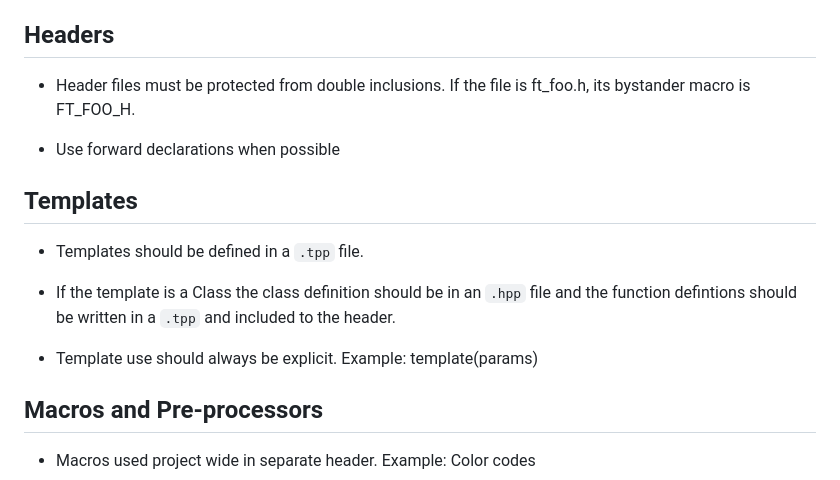
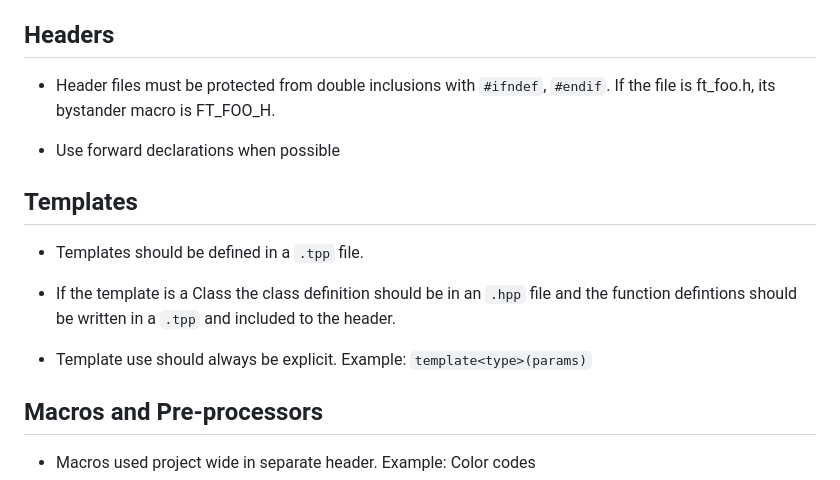
Before and after one commit to jboucher154/WebServ, a Markdown page: project_standards/standards.md, the part around the change. Drawn GitHub-style.

Commit message:
update header notes, add formating to tempate example

```diff
--- a/project_standards/standards.md
+++ b/project_standards/standards.md
@@ -162,9 +162,10 @@ type
 
 ## Headers
 
-- Header files must be protected from double inclusions. If the file is ft_foo.h, its bystander macro is FT_FOO_H.
+- Header files must be protected from double inclusions with `#ifndef`, `#endif`. If the file is ft_foo.h, its bystander macro is FT_FOO_H.
 
 - Use forward declarations when possible
+
 
 ## Templates
 
@@ -172,7 +173,7 @@ type
 
 - If the template is a Class the class definition should be in an `.hpp` file and the function defintions should be written in a `.tpp` and included to the header.
 
-- Template use should always be explicit. Example: template<type>(params)
+- Template use should always be explicit. Example: `template<type>(params)`
 
 ## Macros and Pre-processors
 
```
